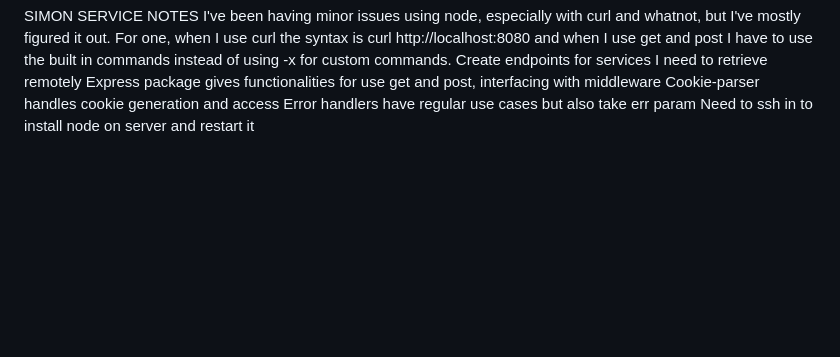
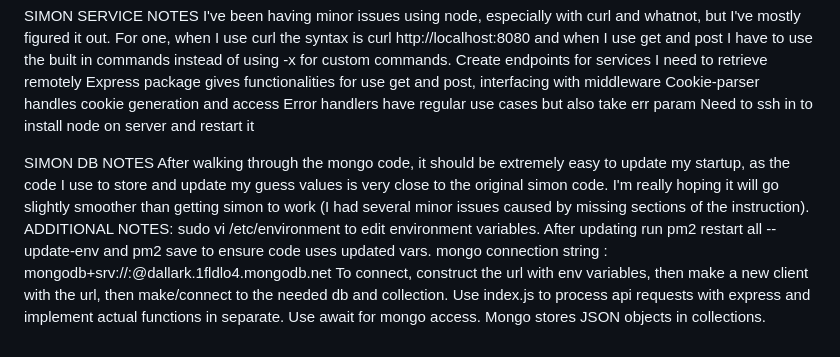
Before and after one commit to GuernJaq/startup-application, a Markdown page: README.md, the part around the change. Drawn GitHub-style; blank space fills up the shorter version.

Commit message:
Updated README with Simon DB Notes

```diff
--- a/README.md
+++ b/README.md
@@ -47,3 +47,14 @@ Express package gives functionalities for use get and post, interfacing with mid
 Cookie-parser handles cookie generation and access
 Error handlers have regular use cases but also take err param
 Need to ssh in to install node on server and restart it
+
+SIMON DB NOTES
+After walking through the mongo code, it should be extremely easy to update my startup, as the code I use to store and update my guess values is very close to the original simon code. I'm really hoping it will go slightly smoother than getting simon to work (I had several minor issues caused by missing sections of the instruction).
+ADDITIONAL NOTES:
+sudo vi /etc/environment to edit environment variables.
+After updating run pm2 restart all --update-env and pm2 save to ensure code uses updated vars.
+mongo connection string : mongodb+srv://<username>:<password>@dallark.1fldlo4.mongodb.net
+To connect, construct the url with env variables, then make a new client with the url, then make/connect to the needed db and collection.
+Use index.js to process api requests with express and implement actual functions in separate.
+Use await for mongo access.
+Mongo stores JSON objects in collections.
```
